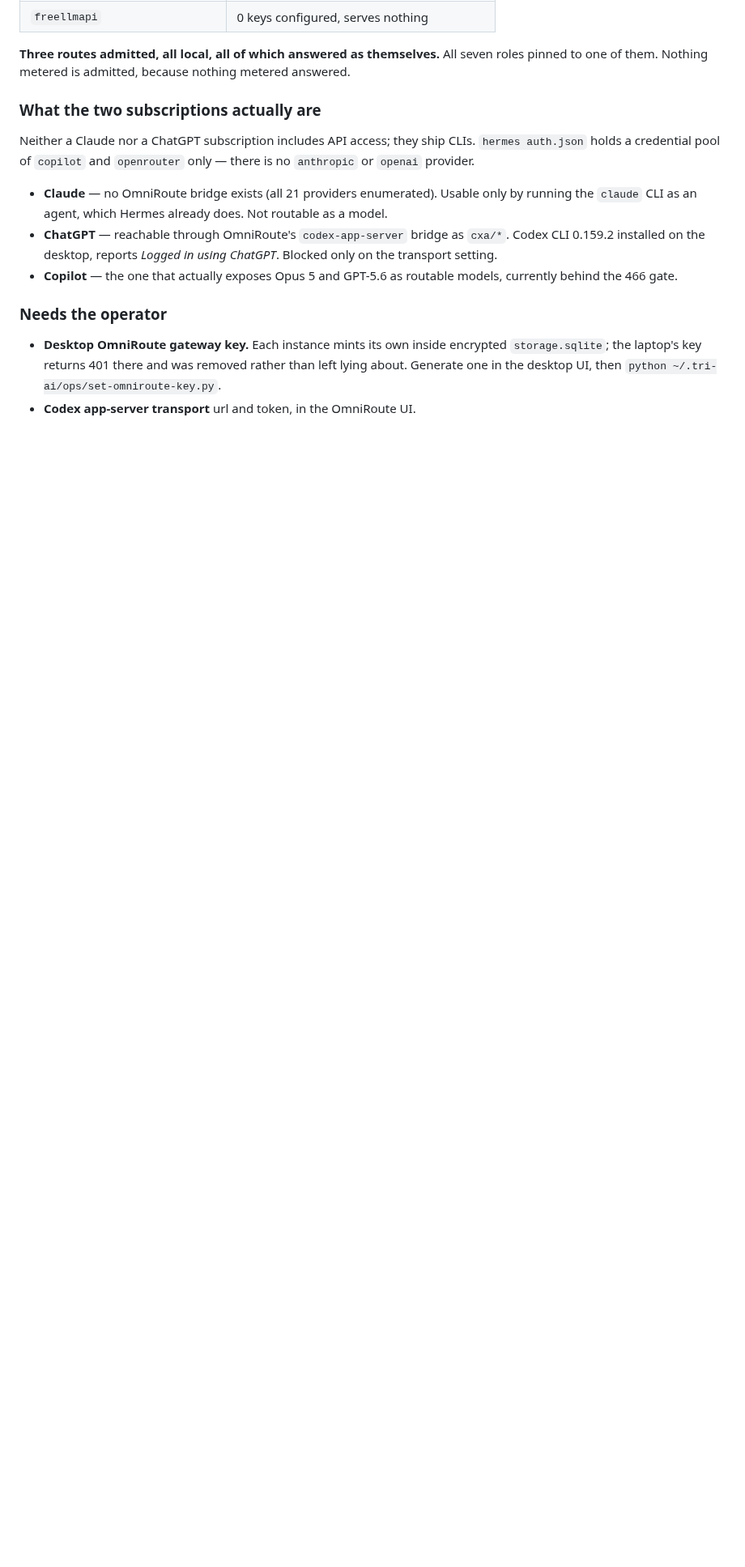
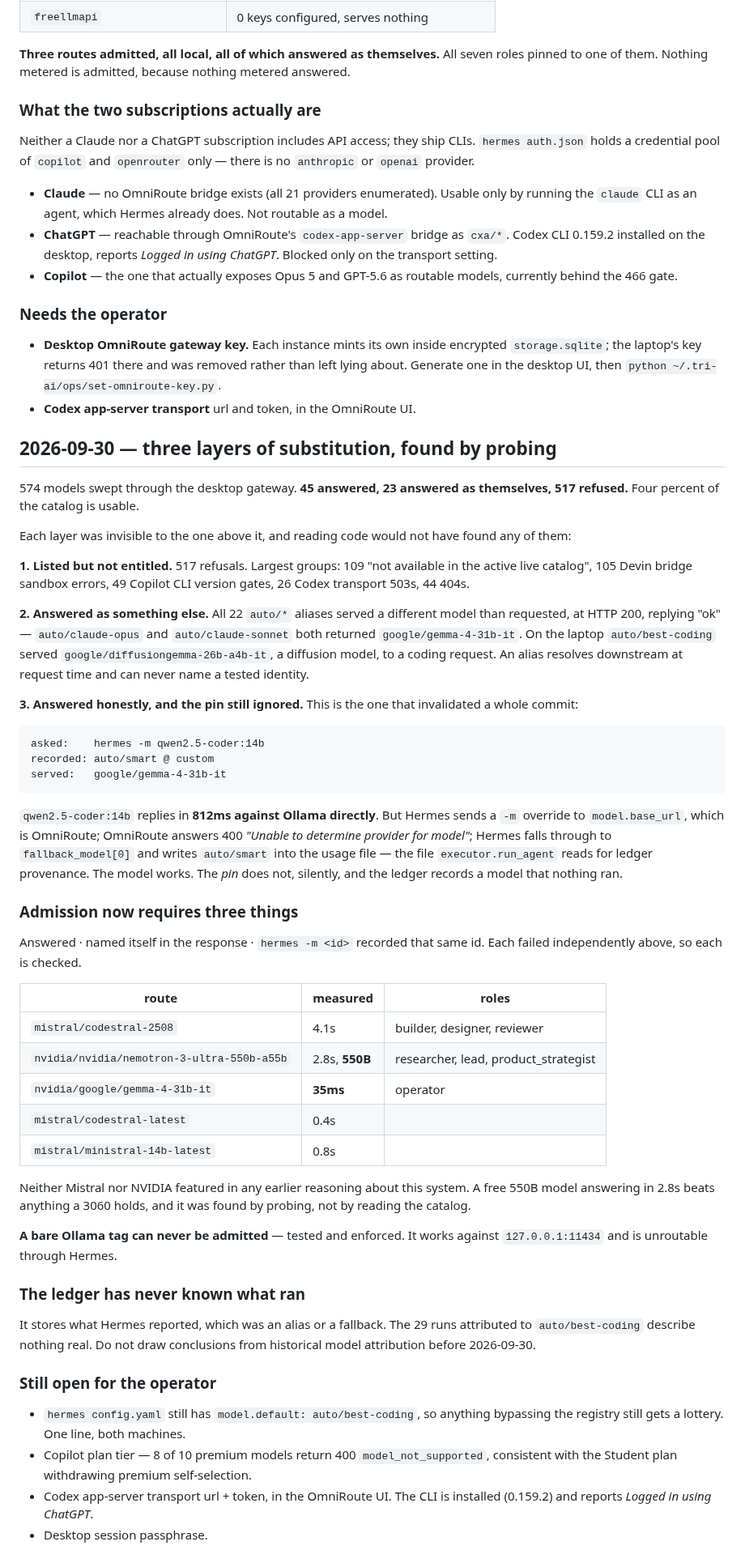
Before and after one commit to Ardit-Mishra/tri-ai, a Markdown page: .planning/STATE.md, the part around the change. Shown at 81% size. GitHub-like rendering; blank space fills up the shorter version.

Commit message:
Record the three layers of model substitution
Co-Authored-By: Claude Opus 5 <noreply@anthropic.com>

```diff
--- a/.planning/STATE.md
+++ b/.planning/STATE.md
@@ -464,3 +464,76 @@ ship CLIs. `hermes auth.json` holds a credential pool of `copilot` and
   removed rather than left lying about. Generate one in the desktop UI,
   then `python ~/.tri-ai/ops/set-omniroute-key.py`.
 - **Codex app-server transport** url and token, in the OmniRoute UI.
+
+## 2026-09-30 — three layers of substitution, found by probing
+
+574 models swept through the desktop gateway. **45 answered, 23 answered
+as themselves, 517 refused.** Four percent of the catalog is usable.
+
+Each layer was invisible to the one above it, and reading code would not
+have found any of them:
+
+**1. Listed but not entitled.** 517 refusals. Largest groups: 109 "not
+available in the active live catalog", 105 Devin bridge sandbox errors,
+49 Copilot CLI version gates, 26 Codex transport 503s, 44 404s.
+
+**2. Answered as something else.** All 22 `auto/*` aliases served a
+different model than requested, at HTTP 200, replying "ok" —
+`auto/claude-opus` and `auto/claude-sonnet` both returned
+`google/gemma-4-31b-it`. On the laptop `auto/best-coding` served
+`google/diffusiongemma-26b-a4b-it`, a diffusion model, to a coding
+request. An alias resolves downstream at request time and can never name
+a tested identity.
+
+**3. Answered honestly, and the pin still ignored.** This is the one that
+invalidated a whole commit:
+
+    asked:    hermes -m qwen2.5-coder:14b
+    recorded: auto/smart @ custom
+    served:   google/gemma-4-31b-it
+
+`qwen2.5-coder:14b` replies in **812ms against Ollama directly**. But
+Hermes sends a `-m` override to `model.base_url`, which is OmniRoute;
+OmniRoute answers 400 *"Unable to determine provider for model"*; Hermes
+falls through to `fallback_model[0]` and writes `auto/smart` into the
+usage file — the file `executor.run_agent` reads for ledger provenance.
+The model works. The *pin* does not, silently, and the ledger records a
+model that nothing ran.
+
+### Admission now requires three things
+
+Answered · named itself in the response · `hermes -m <id>` recorded that
+same id. Each failed independently above, so each is checked.
+
+| route | measured | roles |
+|---|---|---|
+| `mistral/codestral-2508` | 4.1s | builder, designer, reviewer |
+| `nvidia/nvidia/nemotron-3-ultra-550b-a55b` | 2.8s, **550B** | researcher, lead, product_strategist |
+| `nvidia/google/gemma-4-31b-it` | **35ms** | operator |
+| `mistral/codestral-latest` | 0.4s | |
+| `mistral/ministral-14b-latest` | 0.8s | |
+
+Neither Mistral nor NVIDIA featured in any earlier reasoning about this
+system. A free 550B model answering in 2.8s beats anything a 3060 holds,
+and it was found by probing, not by reading the catalog.
+
+**A bare Ollama tag can never be admitted** — tested and enforced. It
+works against `127.0.0.1:11434` and is unroutable through Hermes.
+
+### The ledger has never known what ran
+
+It stores what Hermes reported, which was an alias or a fallback. The 29
+runs attributed to `auto/best-coding` describe nothing real. Do not draw
+conclusions from historical model attribution before 2026-09-30.
+
+### Still open for the operator
+
+- `hermes config.yaml` still has `model.default: auto/best-coding`, so
+  anything bypassing the registry still gets a lottery. One line, both
+  machines.
+- Copilot plan tier — 8 of 10 premium models return 400
+  `model_not_supported`, consistent with the Student plan withdrawing
+  premium self-selection.
+- Codex app-server transport url + token, in the OmniRoute UI. The CLI is
+  installed (0.159.2) and reports *Logged in using ChatGPT*.
+- Desktop session passphrase.
```
